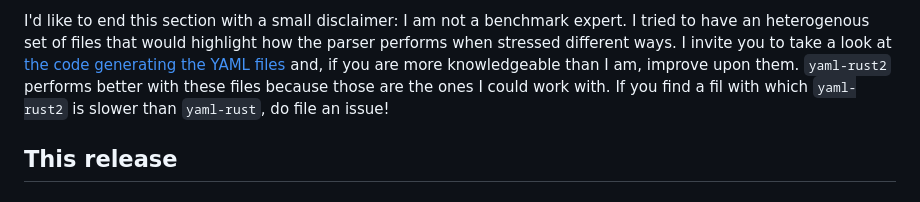
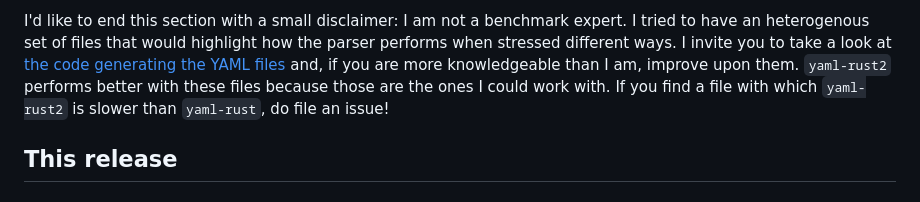
Before and after one commit to chyh1990/yaml-rust, a Markdown page: documents/2024-03-15-FirstRelease.md, the part around the change. Rendered like a GitHub page.

Commit message:
Typo fix 2 in 2024-03-15-FirstRelease.md

```diff
--- a/documents/2024-03-15-FirstRelease.md
+++ b/documents/2024-03-15-FirstRelease.md
@@ -70,7 +70,7 @@ I'd like to end this section with a small disclaimer: I am not a benchmark exper
 of files that would highlight how the parser performs when stressed different ways. I invite you to take a look at [the
 code generating the YAML files](https://github.com/Ethiraric/yaml-rust2/tree/master/tools/gen_large_yaml) and, if you
 are more knowledgeable than I am, improve upon them. `yaml-rust2` performs better with these files because those are the
-ones I could work with. If you find a fil with which `yaml-rust2` is slower than `yaml-rust`, do file an issue!
+ones I could work with. If you find a file with which `yaml-rust2` is slower than `yaml-rust`, do file an issue!
 
 ## This release
 ### Improvements from `yaml-rust`
```
